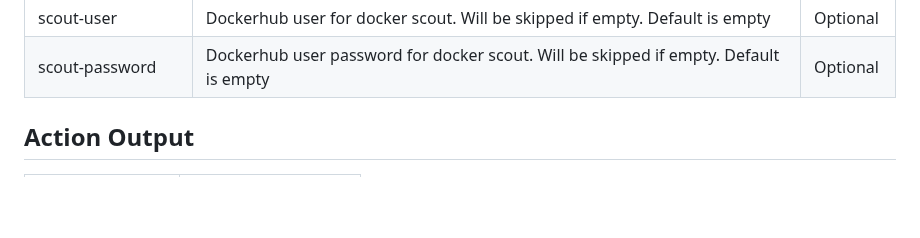
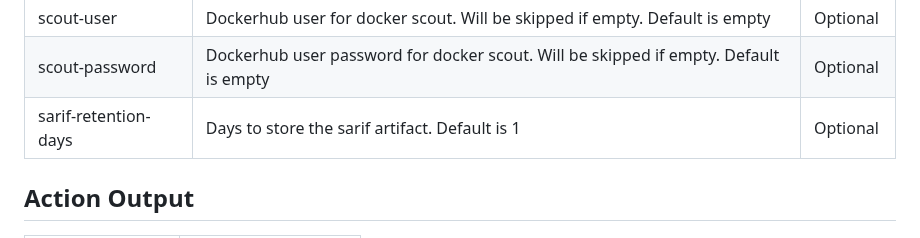
Before and after one commit to greenbone/actions, a Markdown page: container-build-push-generic/README.md, the part around the change. Rendered like a GitHub page; blank space fills up the shorter version.

```diff
--- a/container-build-push-generic/README.md
+++ b/container-build-push-generic/README.md
@@ -55,6 +55,7 @@ jobs:
 | registry-password   | Login registry password.                                                                          | Required |
 | scout-user          | Dockerhub user for docker scout. Will be skipped if empty. Default is empty                       | Optional |
 | scout-password      | Dockerhub user password for docker scout. Will be skipped if empty. Default is empty              | Optional |
+| sarif-retention-days| Days to store the sarif artifact. Default is 1                                                    | Optional |
 
 ## Action Output
 
```
